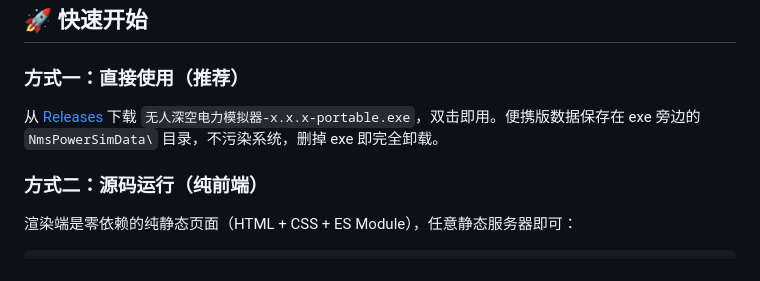
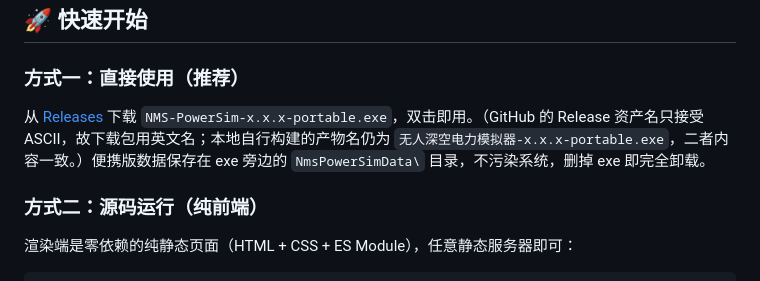
Before and after one commit to liao942287300-cyber/nms-power-sim, a Markdown page: README.md, the part around the change. GitHub-like rendering.

Commit message:
docs: use ASCII asset name in release download link

```diff
--- a/README.md
+++ b/README.md
@@ -18,7 +18,7 @@
 
 ### 方式一：直接使用（推荐）
 
-从 [Releases](https://github.com/liao942287300-cyber/nms-power-sim/releases) 下载 `无人深空电力模拟器-x.x.x-portable.exe`，双击即用。便携版数据保存在 exe 旁边的 `NmsPowerSimData\` 目录，不污染系统，删掉 exe 即完全卸载。
+从 [Releases](https://github.com/liao942287300-cyber/nms-power-sim/releases) 下载 `NMS-PowerSim-x.x.x-portable.exe`，双击即用。（GitHub 的 Release 资产名只接受 ASCII，故下载包用英文名；本地自行构建的产物名仍为 `无人深空电力模拟器-x.x.x-portable.exe`，二者内容一致。）便携版数据保存在 exe 旁边的 `NmsPowerSimData\` 目录，不污染系统，删掉 exe 即完全卸载。
 
 ### 方式二：源码运行（纯前端）
 
```
